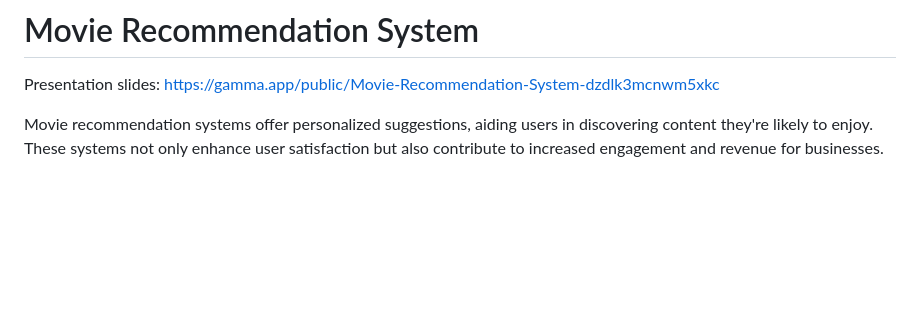
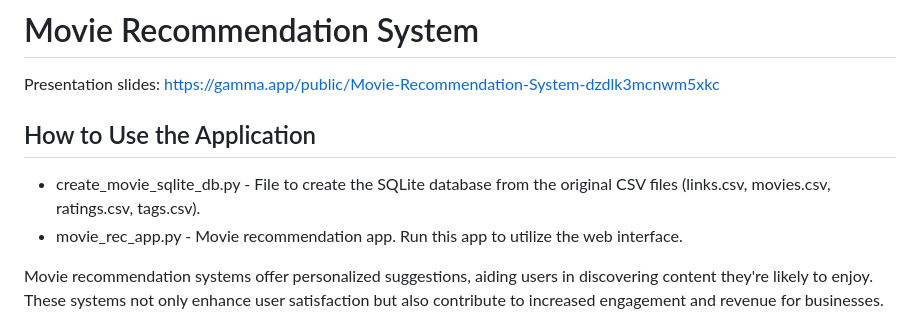
Before and after one commit to dmropp/Project_4_ML, a Markdown page: README.md, the part around the change. GitHub-like rendering; blank space fills up the shorter version.

Commit message:
Update README.md
just realized i messed up adam's stuff

```diff
--- a/README.md
+++ b/README.md
@@ -3,6 +3,10 @@
 # Movie Recommendation System
 
 Presentation slides: https://gamma.app/public/Movie-Recommendation-System-dzdlk3mcnwm5xkc
+
+## How to Use the Application
+* create_movie_sqlite_db.py - File to create the SQLite database from the original CSV files (links.csv, movies.csv, ratings.csv, tags.csv).
+* movie_rec_app.py - Movie recommendation app. Run this app to utilize the web interface.
 
 Movie recommendation systems offer personalized suggestions, aiding users in discovering content they're likely to enjoy. These systems not only enhance user satisfaction but also contribute to increased engagement and revenue for businesses.
 
```
